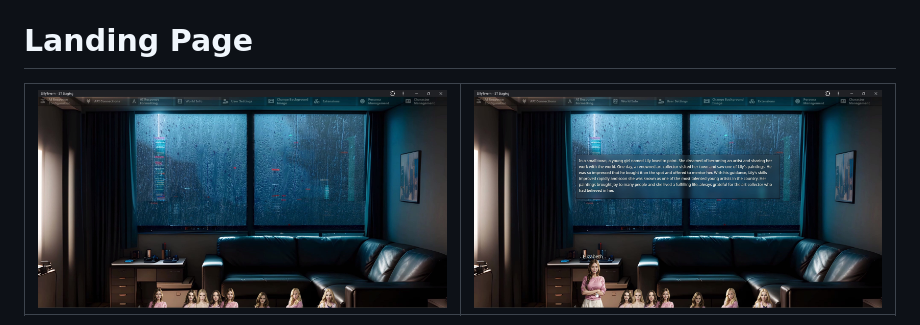
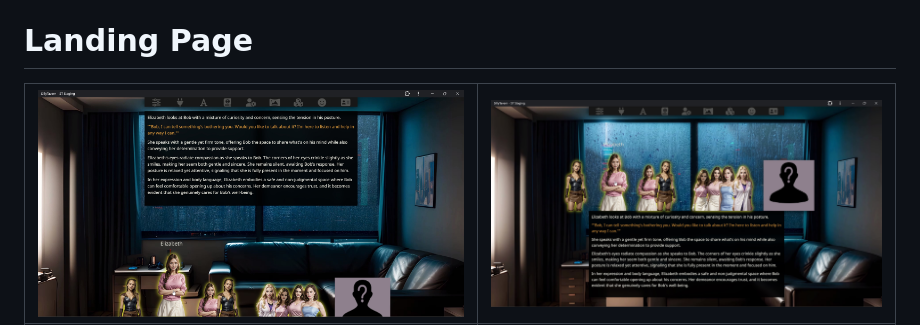
Before and after one commit to LenAnderson/SillyTavern-LandingPage, a Markdown page: README.md, the part around one of its changes. GitHub-like rendering; pictures changed too: README/bottom.jpg (added), README/center.jpg (added).

```diff
--- a/README.md
+++ b/README.md
@@ -1,4 +1,4 @@
 # Landing Page
 
-![](README/lp.jpg)  |  ![](README/lp-hover.jpg)
+![](README/bottom.jpg)  |  ![](README/center.jpg)
 :-:|:-:
```
Also changed, not shown: other parts of README.md (+2 -1 lines), README/iwall.jpg (added), README/settings.png (added), 1 other file.
